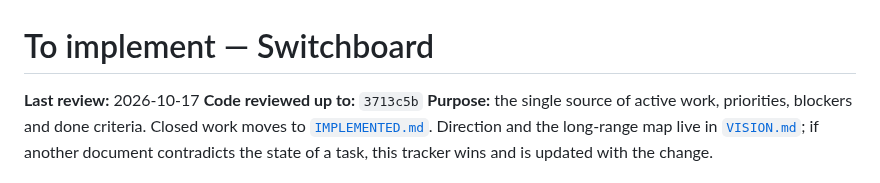
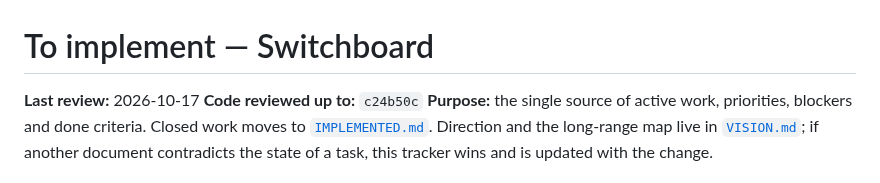
Before and after one commit to ozal-project/ozal, a Markdown page: docs/TO_IMPLEMENT.md, the part around the change. Drawn GitHub-style.

```diff
--- a/docs/TO_IMPLEMENT.md
+++ b/docs/TO_IMPLEMENT.md
@@ -1,7 +1,7 @@
 # To implement — Switchboard
 
 **Last review:** 2026-10-17
-**Code reviewed up to:** `3713c5b`
+**Code reviewed up to:** `c24b50c`
 **Purpose:** the single source of active work, priorities, blockers and done
 criteria. Closed work moves to [`IMPLEMENTED.md`](IMPLEMENTED.md). Direction
 and the long-range map live in [`VISION.md`](../VISION.md); if another
```
Also changed, not shown: docs/IMPLEMENTED.md (+2 -2 lines).
